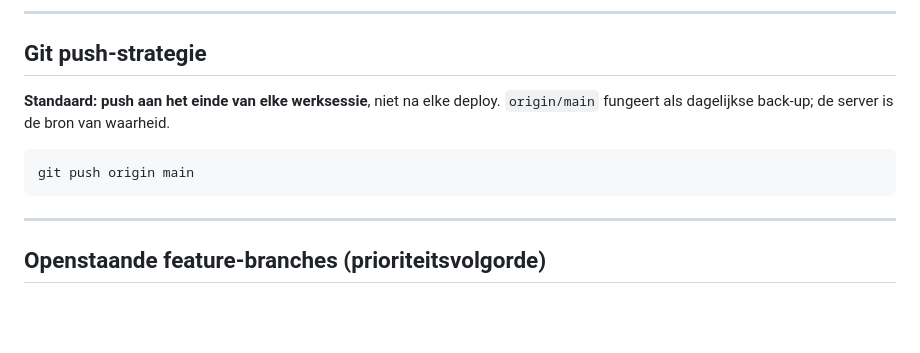
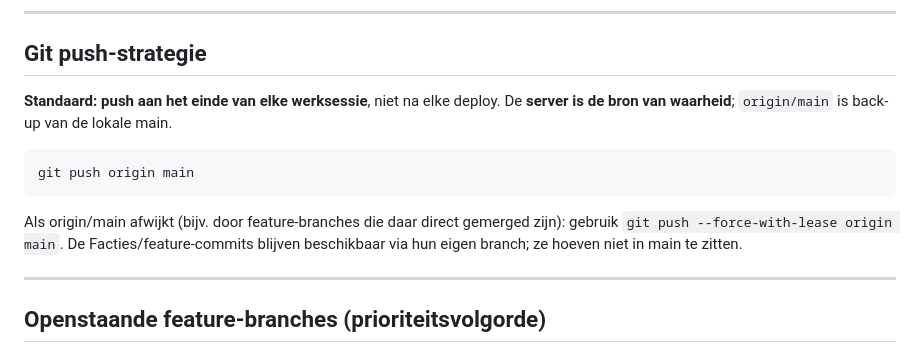
Before and after one commit to mossalan-dot/Grisburgh, a Markdown page: CLAUDE.md, the part around the change. Drawn GitHub-style; blank space fills up the shorter version.

Commit message:
CLAUDE.md: push-strategie aangescherpt (force-with-lease bij divergentie)

````diff
--- a/CLAUDE.md
+++ b/CLAUDE.md
@@ -281,11 +281,15 @@ npm test           # Jest (tests/ map)
 ## Git push-strategie
 
 **Standaard: push aan het einde van elke werksessie**, niet na elke deploy.
-`origin/main` fungeert als dagelijkse back-up; de server is de bron van waarheid.
+De **server is de bron van waarheid**; `origin/main` is back-up van de lokale main.
 
 ```bash
 git push origin main
 ```
+
+Als origin/main afwijkt (bijv. door feature-branches die daar direct gemerged zijn):
+gebruik `git push --force-with-lease origin main`. De Facties/feature-commits
+blijven beschikbaar via hun eigen branch; ze hoeven niet in main te zitten.
 
 ---
 
````
